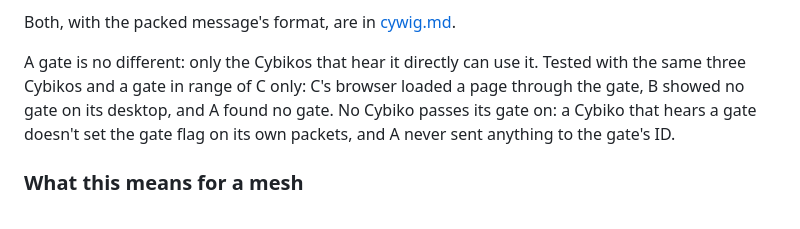
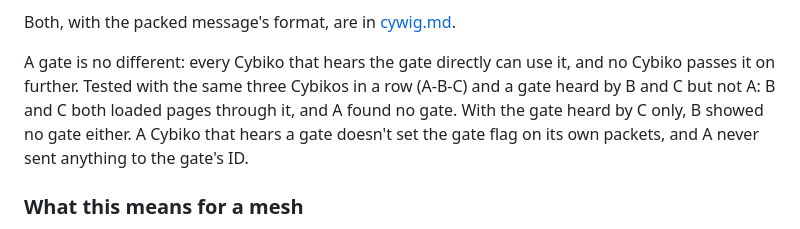
Before and after one commit to SovGVD/cybiko-docs, a Markdown page: radio-protocol.md, the part around the change. Rendered like a GitHub page.

Commit message:
Radio: a gate serves every Cybiko that hears it directly
Co-Authored-By: Claude Opus 5.5 (1M context) <noreply@anthropic.com>
Claude-Session: https://claude.ai/code/session_01Jm8z3b1ECfyrJfA7FDJ256

```diff
--- a/radio-protocol.md
+++ b/radio-protocol.md
@@ -488,12 +488,12 @@ uses it for two things:
 
 Both, with the packed message's format, are in [cywig.md](cywig.md).
 
-A gate is no different: only the Cybikos that hear it directly can use it.
-Tested with the same three Cybikos and a gate in range of C only: C's
-browser loaded a page through the gate, B showed no gate on its desktop, and
-A found no gate. No Cybiko passes its gate on: a Cybiko that hears a gate
-doesn't set the gate flag on its own packets, and A never sent anything to
-the gate's ID.
+A gate is no different: every Cybiko that hears the gate directly can use
+it, and no Cybiko passes it on further. Tested with the same three Cybikos
+in a row (A-B-C) and a gate heard by B and C but not A: B and C both
+loaded pages through it, and A found no gate. With the gate heard by C
+only, B showed no gate either. A Cybiko that hears a gate doesn't set the
+gate flag on its own packets, and A never sent anything to the gate's ID.
 
 ### What this means for a mesh
 
```
